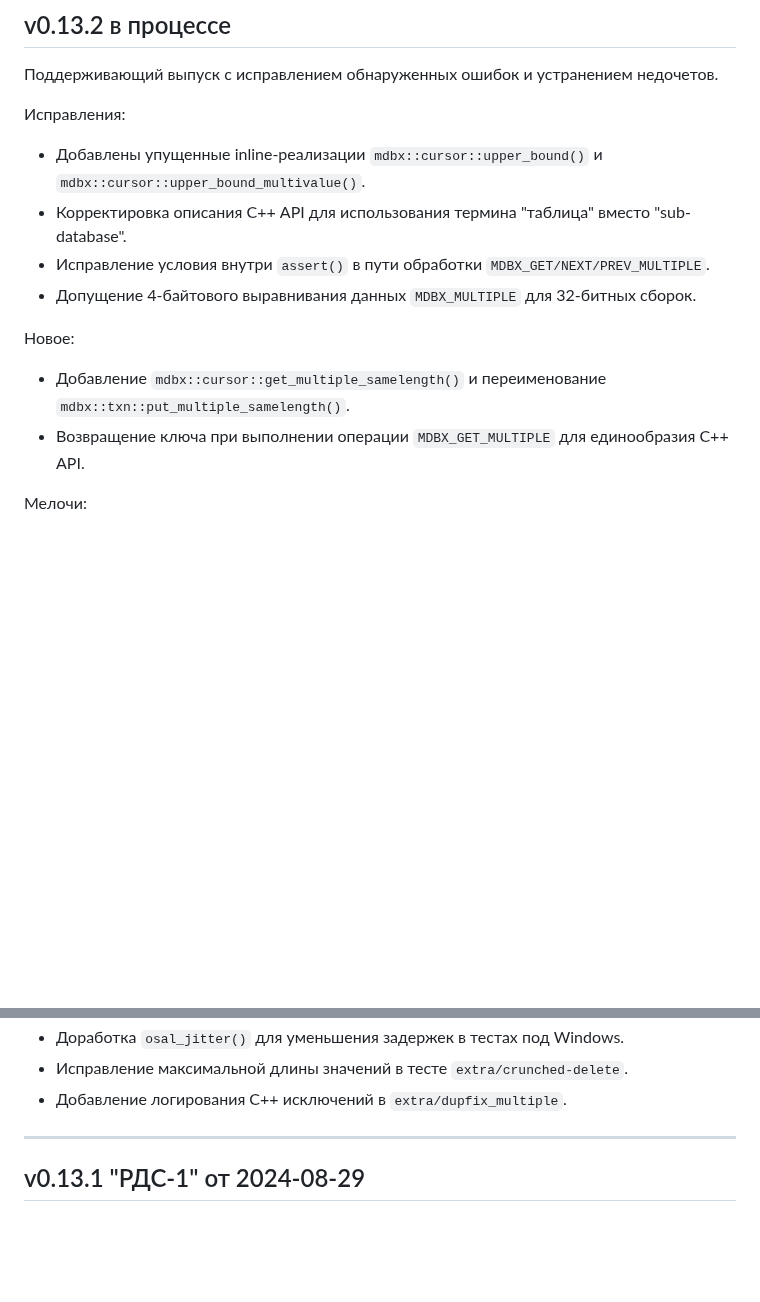
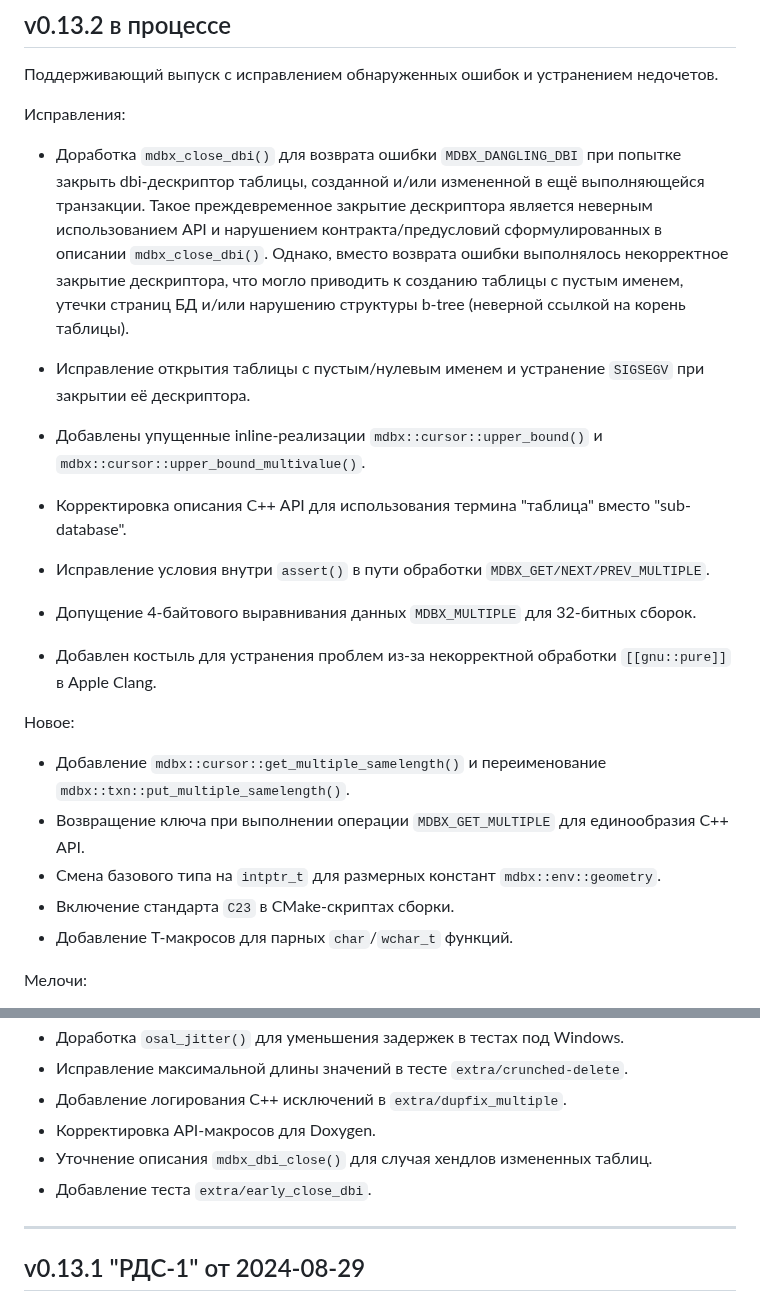
Before and after one commit to erthink/libmdbx, a Markdown page: ChangeLog.md, 2 parts joined by grey strips. GitHub-like rendering; blank space fills up the shorter version.

Commit message:
mdbx: дополнение ChangeLog.

```diff
--- a/ChangeLog.md
+++ b/ChangeLog.md
@@ -10,15 +10,31 @@ and [by Yandex](https://translated.turbopages.org/proxy_u/ru-en.en/https/gitflic
 Поддерживающий выпуск с исправлением обнаруженных ошибок и устранением недочетов.
 
 Исправления:
+
+ - Доработка `mdbx_close_dbi()` для возврата ошибки `MDBX_DANGLING_DBI`
+   при попытке закрыть dbi-дескриптор таблицы, созданной и/или измененной в
+   ещё выполняющейся транзакции. Такое преждевременное закрытие дескриптора
+   является неверным использованием API и нарушением контракта/предусловий
+   сформулированных в описании `mdbx_close_dbi()`. Однако, вместо возврата
+   ошибки выполнялось некорректное закрытие дескриптора, что могло
+   приводить к созданию таблицы с пустым именем, утечки страниц БД и/или
+   нарушению структуры b-tree (неверной ссылкой на корень таблицы).
+
+ - Исправление открытия таблицы с пустым/нулевым именем и устранение
+   `SIGSEGV` при закрытии её дескриптора.
 
  - Добавлены упущенные inline-реализации `mdbx::cursor::upper_bound()` и `mdbx::cursor::upper_bound_multivalue()`.
  - Корректировка описания С++ API для использования термина "таблица" вместо "sub-database".
  - Исправление условия внутри `assert()` в пути обработки `MDBX_GET/NEXT/PREV_MULTIPLE`.
  - Допущение 4-байтового выравнивания данных `MDBX_MULTIPLE` для 32-битных сборок.
+ - Добавлен костыль для устранения проблем из-за некорректной обработки `[[gnu::pure]]` в Apple Clang.
 
 Новое:
  - Добавление `mdbx::cursor::get_multiple_samelength()` и переименование `mdbx::txn::put_multiple_samelength()`.
  - Возвращение ключа при выполнении операции `MDBX_GET_MULTIPLE` для единообразия C++ API.
+ - Смена базового типа на `intptr_t` для размерных констант `mdbx::env::geometry`.
+ - Включение стандарта `C23` в CMake-скриптах сборки.
+ - Добавление T-макросов для парных `char`/`wchar_t` функций.
 
 Мелочи:
 
@@ -32,6 +48,9 @@ and [by Yandex](https://translated.turbopages.org/proxy_u/ru-en.en/https/gitflic
  - Доработка `osal_jitter()` для уменьшения задержек в тестах под Windows.
  - Исправление максимальной длины значений в тесте `extra/crunched-delete`.
  - Добавление логирования С++ исключений в `extra/dupfix_multiple`.
+ - Корректировка API-макросов для Doxygen.
+ - Уточнение описания `mdbx_dbi_close()` для случая хендлов измененных таблиц.
+ - Добавление теста `extra/early_close_dbi`.
 
 --------------------------------------------------------------------------------
 
```
